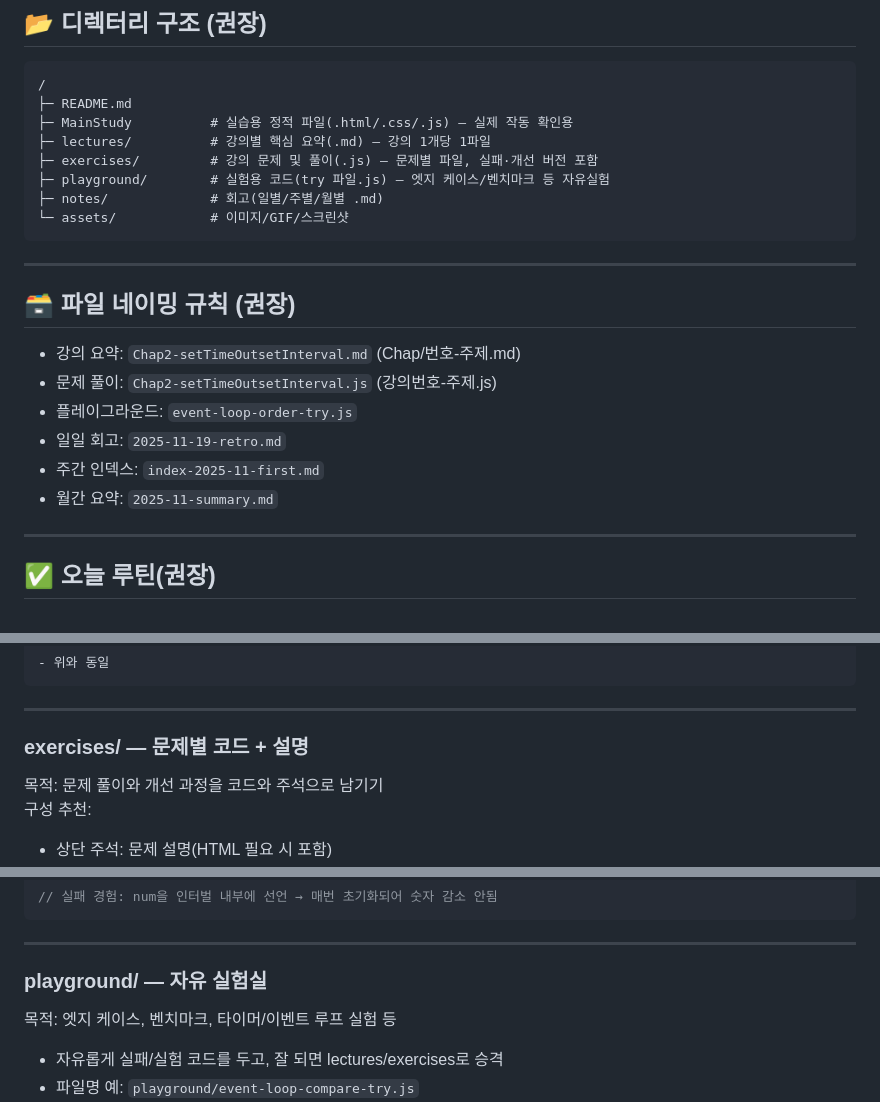
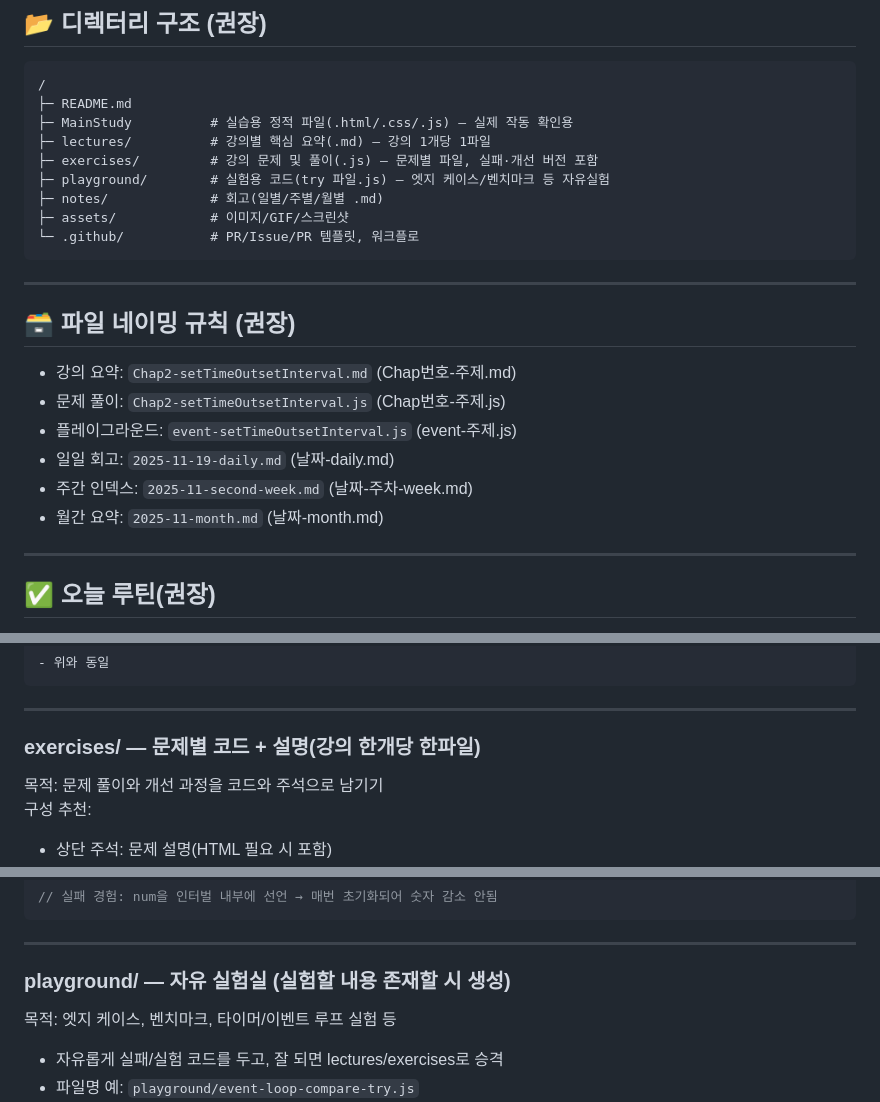
Before and after one commit to kdada223/CoAppleFirstJS, a Markdown page: README.md, 3 parts joined by grey strips. Rendered like a GitHub page.

Commit message:
chore: change text

````diff
--- a/README.md
+++ b/README.md
@@ -18,19 +18,20 @@
 ├─ exercises/         # 강의 문제 및 풀이(.js) — 문제별 파일, 실패·개선 버전 포함
 ├─ playground/        # 실험용 코드(try 파일.js) — 엣지 케이스/벤치마크 등 자유실험
 ├─ notes/             # 회고(일별/주별/월별 .md)
-└─ assets/            # 이미지/GIF/스크린샷
+├─ assets/            # 이미지/GIF/스크린샷
+└─ .github/           # PR/Issue/PR 템플릿, 워크플로
 ```
 
 ---
 
 ## 🗃 파일 네이밍 규칙 (권장)
 
-- 강의 요약: `Chap2-setTimeOutsetInterval.md` (Chap/번호-주제.md)
-- 문제 풀이: `Chap2-setTimeOutsetInterval.js` (강의번호-주제.js)
-- 플레이그라운드: `event-loop-order-try.js`
-- 일일 회고: `2025-11-19-retro.md`
-- 주간 인덱스: `index-2025-11-first.md`
-- 월간 요약: `2025-11-summary.md`
+- 강의 요약: `Chap2-setTimeOutsetInterval.md` (Chap번호-주제.md)
+- 문제 풀이: `Chap2-setTimeOutsetInterval.js` (Chap번호-주제.js)
+- 플레이그라운드: `event-setTimeOutsetInterval.js` (event-주제.js)
+- 일일 회고: `2025-11-19-daily.md`	(날짜-daily.md)
+- 주간 인덱스: `2025-11-second-week.md` (날짜-주차-week.md)
+- 월간 요약: `2025-11-month.md` (날짜-month.md)
 
 ---
 
@@ -91,7 +92,7 @@
 
 ---
 
-### exercises/ — 문제별 코드 + 설명
+### exercises/ — 문제별 코드 + 설명(강의 한개당 한파일)
 
 목적: 문제 풀이와 개선 과정을 코드와 주석으로 남기기
 구성 추천:
@@ -127,7 +128,7 @@ const id = setInterval(function () {
 
 ---
 
-### playground/ — 자유 실험실
+### playground/ — 자유 실험실 (실험할 내용 존재할 시 생성)
 
 목적: 엣지 케이스, 벤치마크, 타이머/이벤트 루프 실험 등
 
````
Also changed, not shown: other parts of README.md (+2 -0 lines).
